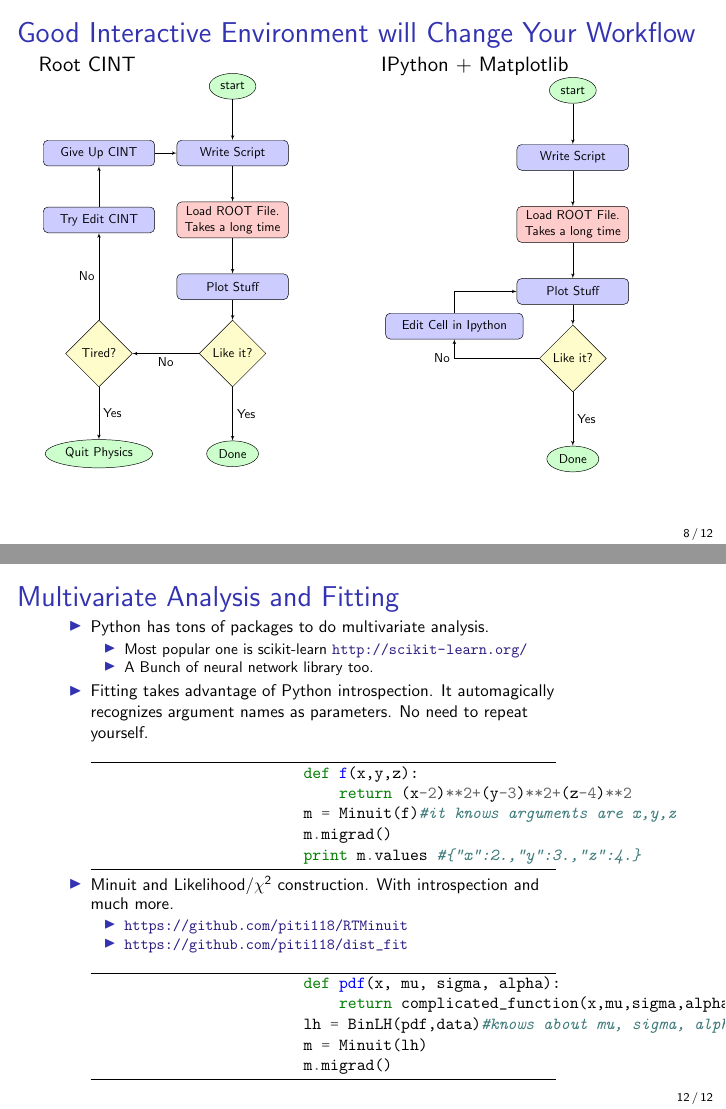
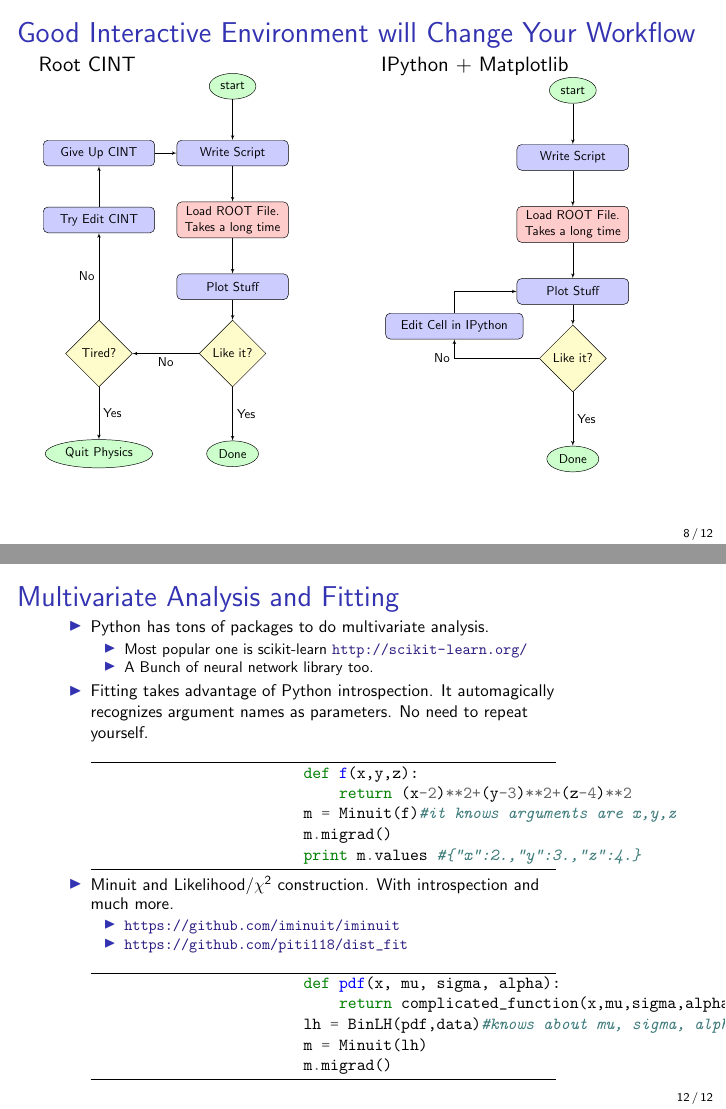
Before and after one commit to piti118/babar_python_tutorial, LaTeX slides (presentation/slides.tex): pages 8 and 12 of 12, joined at a grey line. Compiled offline with pdfLaTeX.

Commit message:
change to iminuit

```diff
--- a/presentation/slides.tex
+++ b/presentation/slides.tex
@@ -171,7 +171,7 @@ The materials on the website is designed so that you learn it by yourself. They
 		    \node [block, below of=start] (init) {Write Script};
 		    \node [blockslow, below of=init] (load) {Load ROOT File.\\Takes a long time};
 		    \node [block, below of=load] (plot) {Plot Stuff};
-		    \node [block, below left of=plot, node distance=5cm, yshift=2.5cm, text width=10em] (ipython) {Edit Cell in Ipython};
+		    \node [block, below left of=plot, node distance=5cm, yshift=2.5cm, text width=10em] (ipython) {Edit Cell in IPython};
 		    \node [decision, below of=plot] (like) {Like it?};
 		    \node [cloud, below of=like, node distance=3cm] (done) {Done};
 
@@ -289,7 +289,7 @@ The materials on the website is designed so that you learn it by yourself. They
 		\end{minted}
 	\item Minuit and Likelihood/$\chi^2$ construction. With introspection and much more.
 		\begin{itemize}
-			\item \url{https://github.com/piti118/RTMinuit}
+			\item \url{https://github.com/iminuit/iminuit}
 			\item \url{https://github.com/piti118/dist_fit}
 
 		\end{itemize}
```
Also changed, not shown: presentation/slides.pdf.
